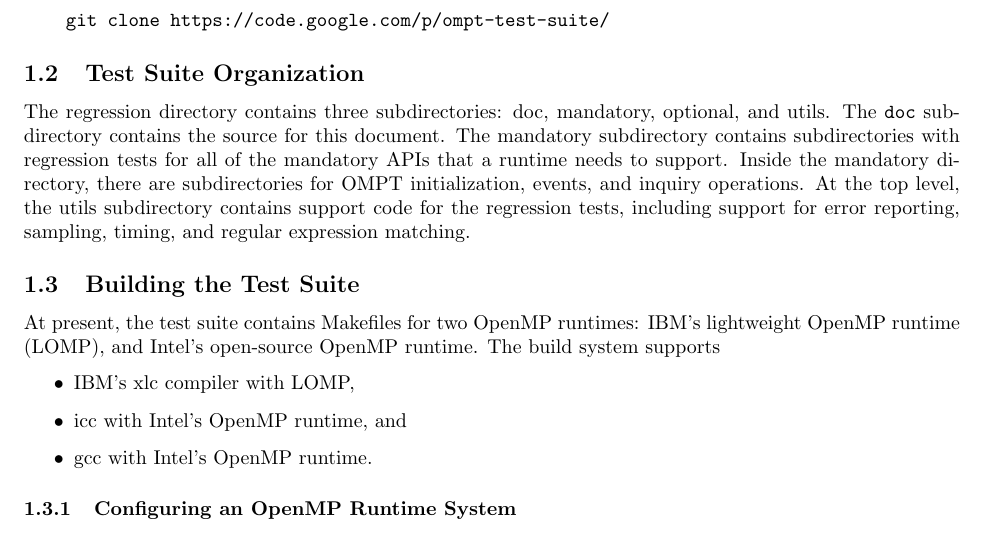
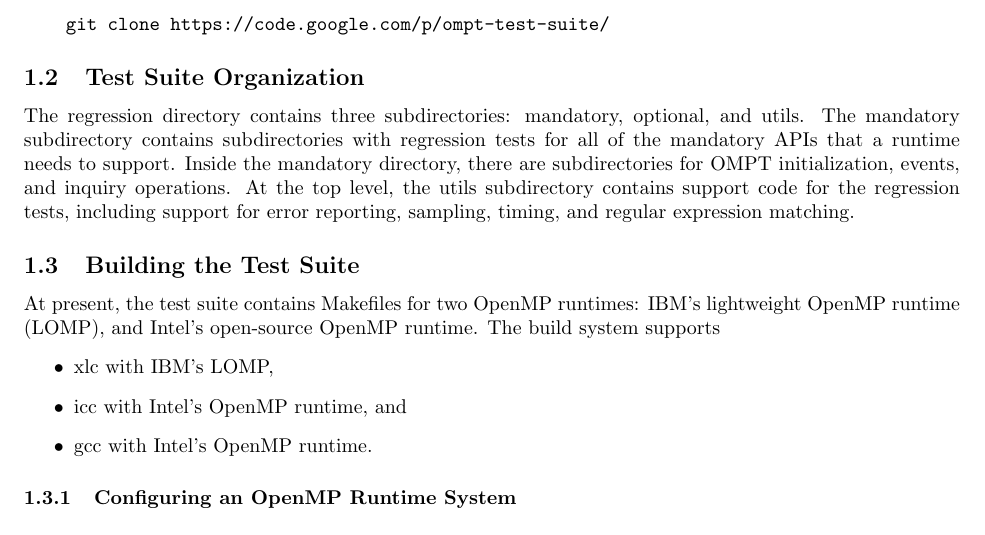
Before and after one commit to OpenMPToolsInterface/ompt-test-suite, a LaTeX document (doc/ompt-test-suite.tex): part of page 1 of 6, cut so that both start at the same text. Compiled offline with pdfLaTeX; a LaTeX package or settings file that is missing is left out.

Commit message:
fix a few obvious broken items in the documentation.

```diff
--- a/doc/ompt-test-suite.tex
+++ b/doc/ompt-test-suite.tex
@@ -50,14 +50,14 @@ The test suite can be obtained by cloning the master branch of its {\tt git} rep
 
 
 \subsection{Test Suite Organization}
-The regression directory contains three subdirectories: doc, mandatory,  optional, and utils. The {\tt doc} subdirectory contains the source for this document. The mandatory subdirectory  contains subdirectories with regression tests  for all of the mandatory APIs that a runtime needs to support. Inside the mandatory directory, there are subdirectories for OMPT  initialization, events, and inquiry operations. At the top level, the utils subdirectory contains support code for the regression tests, including support for error reporting, sampling, timing, and regular expression matching.
+The regression directory contains three subdirectories: mandatory,  optional, and utils. The mandatory subdirectory  contains subdirectories with regression tests  for all of the mandatory APIs that a runtime needs to support. Inside the mandatory directory, there are subdirectories for OMPT  initialization, events, and inquiry operations. At the top level, the utils subdirectory contains support code for the regression tests, including support for error reporting, sampling, timing, and regular expression matching.
 
 
 \subsection{Building the Test Suite}
 
 At present, the test suite contains Makefiles for two OpenMP runtimes: IBM's lightweight OpenMP runtime (LOMP), and Intel's open-source OpenMP runtime. The build system supports
 \begin{itemize}
-\item IBM's xlc compiler with LOMP,
+\item xlc  with IBM's LOMP,
 \item icc with Intel's OpenMP runtime, and
 \item gcc with Intel's OpenMP runtime.
 \end{itemize}
```
Also changed, not shown: doc/ompt-test-suite.pdf, 1 other file.
